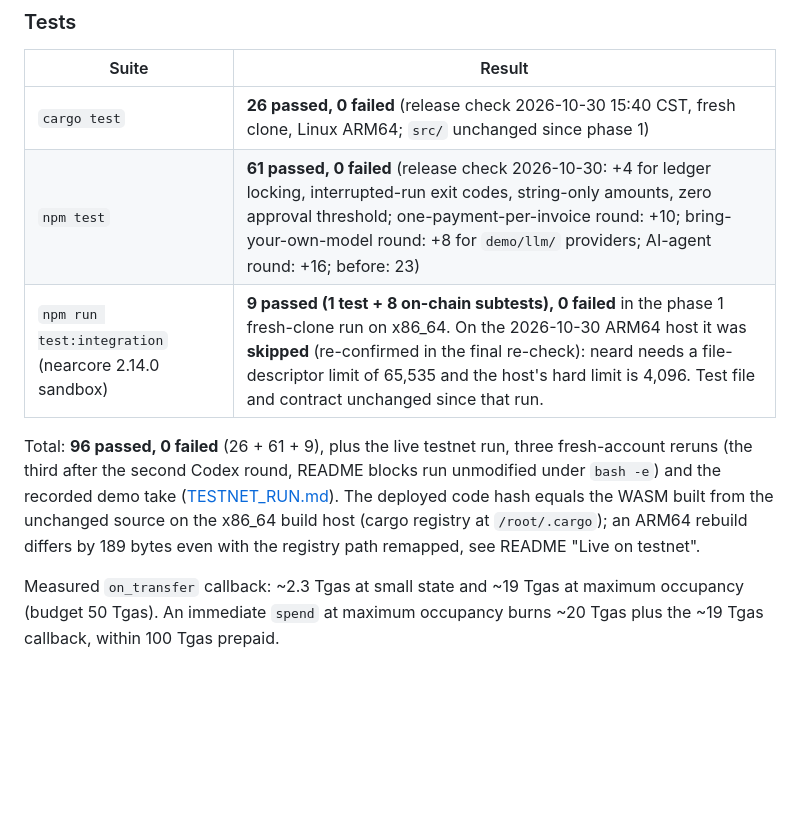
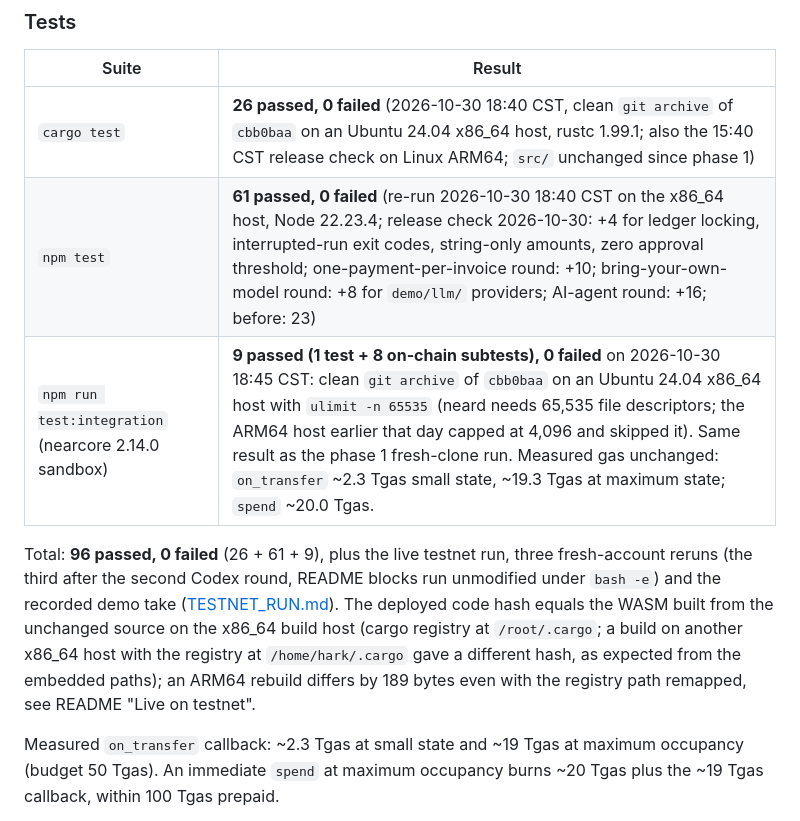
Before and after one commit to mubudot/near-agent-spend-guard, a Markdown page: STATUS.md, the part around the change. GitHub-like rendering; blank space fills up the shorter version.

Commit message:
STATUS: integration tests re-run on x86_64 (9/9), cargo test 26/26, npm test 61/61

```diff
--- a/STATUS.md
+++ b/STATUS.md
@@ -40,14 +40,14 @@ key file, `status` shows liquidity and key allowance, README rerun fully copy-pa
 
 | Suite | Result |
 | --- | --- |
-| `cargo test` | **26 passed, 0 failed** (release check 2026-10-30 15:40 CST, fresh clone, Linux ARM64; `src/` unchanged since phase 1) |
-| `npm test` | **61 passed, 0 failed** (release check 2026-10-30: +4 for ledger locking, interrupted-run exit codes, string-only amounts, zero approval threshold; one-payment-per-invoice round: +10; bring-your-own-model round: +8 for `demo/llm/` providers; AI-agent round: +16; before: 23) |
-| `npm run test:integration` (nearcore 2.14.0 sandbox) | **9 passed (1 test + 8 on-chain subtests), 0 failed** in the phase 1 fresh-clone run on x86_64. On the 2026-10-30 ARM64 host it was **skipped** (re-confirmed in the final re-check): neard needs a file-descriptor limit of 65,535 and the host's hard limit is 4,096. Test file and contract unchanged since that run. |
+| `cargo test` | **26 passed, 0 failed** (2026-10-30 18:40 CST, clean `git archive` of `cbb0baa` on an Ubuntu 24.04 x86_64 host, rustc 1.99.1; also the 15:40 CST release check on Linux ARM64; `src/` unchanged since phase 1) |
+| `npm test` | **61 passed, 0 failed** (re-run 2026-10-30 18:40 CST on the x86_64 host, Node 22.23.4; release check 2026-10-30: +4 for ledger locking, interrupted-run exit codes, string-only amounts, zero approval threshold; one-payment-per-invoice round: +10; bring-your-own-model round: +8 for `demo/llm/` providers; AI-agent round: +16; before: 23) |
+| `npm run test:integration` (nearcore 2.14.0 sandbox) | **9 passed (1 test + 8 on-chain subtests), 0 failed** on 2026-10-30 18:45 CST: clean `git archive` of `cbb0baa` on an Ubuntu 24.04 x86_64 host with `ulimit -n 65535` (neard needs 65,535 file descriptors; the ARM64 host earlier that day capped at 4,096 and skipped it). Same result as the phase 1 fresh-clone run. Measured gas unchanged: `on_transfer` ~2.3 Tgas small state, ~19.3 Tgas at maximum state; `spend` ~20.0 Tgas. |
 
 Total: **96 passed, 0 failed** (26 + 61 + 9), plus the live testnet run, three fresh-account
 reruns (the third after the second Codex round, README blocks run unmodified under `bash -e`)
 and the recorded demo take ([TESTNET_RUN.md](docs/TESTNET_RUN.md)).
-The deployed code hash equals the WASM built from the unchanged source on the x86_64 build host (cargo registry at `/root/.cargo`); an ARM64 rebuild differs by 189 bytes even with the registry path remapped, see README "Live on testnet".
+The deployed code hash equals the WASM built from the unchanged source on the x86_64 build host (cargo registry at `/root/.cargo`; a build on another x86_64 host with the registry at `/home/hark/.cargo` gave a different hash, as expected from the embedded paths); an ARM64 rebuild differs by 189 bytes even with the registry path remapped, see README "Live on testnet".
 
 Measured `on_transfer` callback: ~2.3 Tgas at small state and ~19 Tgas at maximum
 occupancy (budget 50 Tgas). An immediate `spend` at maximum occupancy burns ~20 Tgas plus
```
